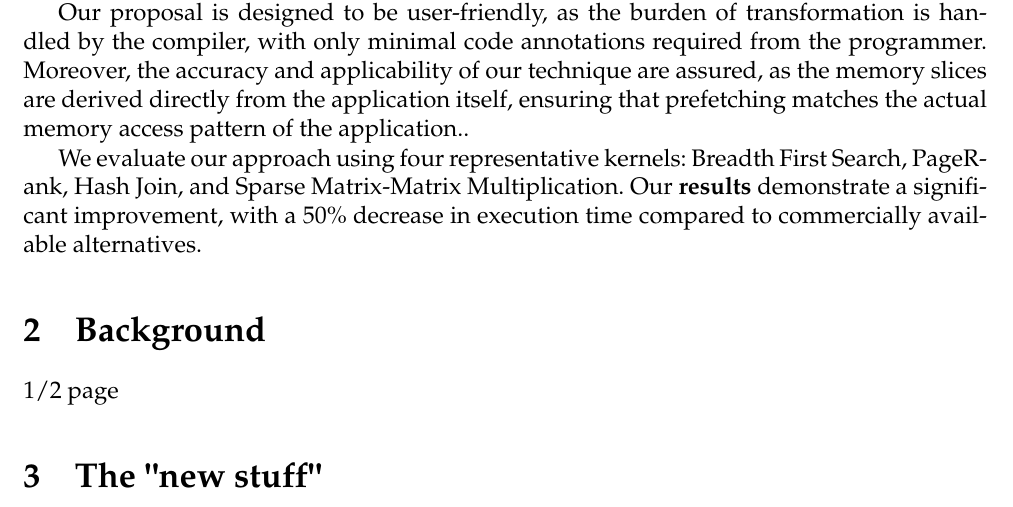
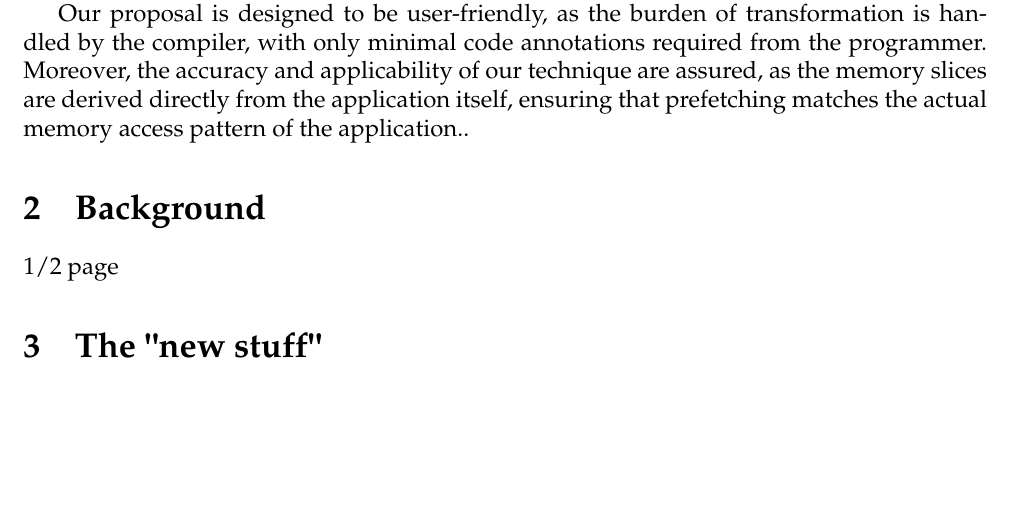
Before and after one commit to kromancer/ACACES.2023, a LaTeX document (main.tex): part of page 2 of 3 before the commit and part of page 2 of 2 after it, cut so that both start at the same text, the shorter picture padded with empty space. Compiled offline with pdfLaTeX.

Commit message:
Remove dummy contributions

```diff
--- a/main.tex
+++ b/main.tex
@@ -66,9 +66,6 @@ Our proposal is designed to be user-friendly, as the burden of transformation is
 Moreover, the accuracy and applicability of our technique are assured, as the memory slices are derived directly from the application itself,
 ensuring that prefetching matches the actual memory access pattern of the application..
 
-We evaluate our approach using four representative kernels: Breadth First Search, PageRank, Hash Join, and Sparse Matrix-Matrix Multiplication.
-Our \textbf{results} demonstrate a significant improvement, with a 50\% decrease in execution time compared to commercially available alternatives.
-
 \section{Background}
 
 1/2 page
```
